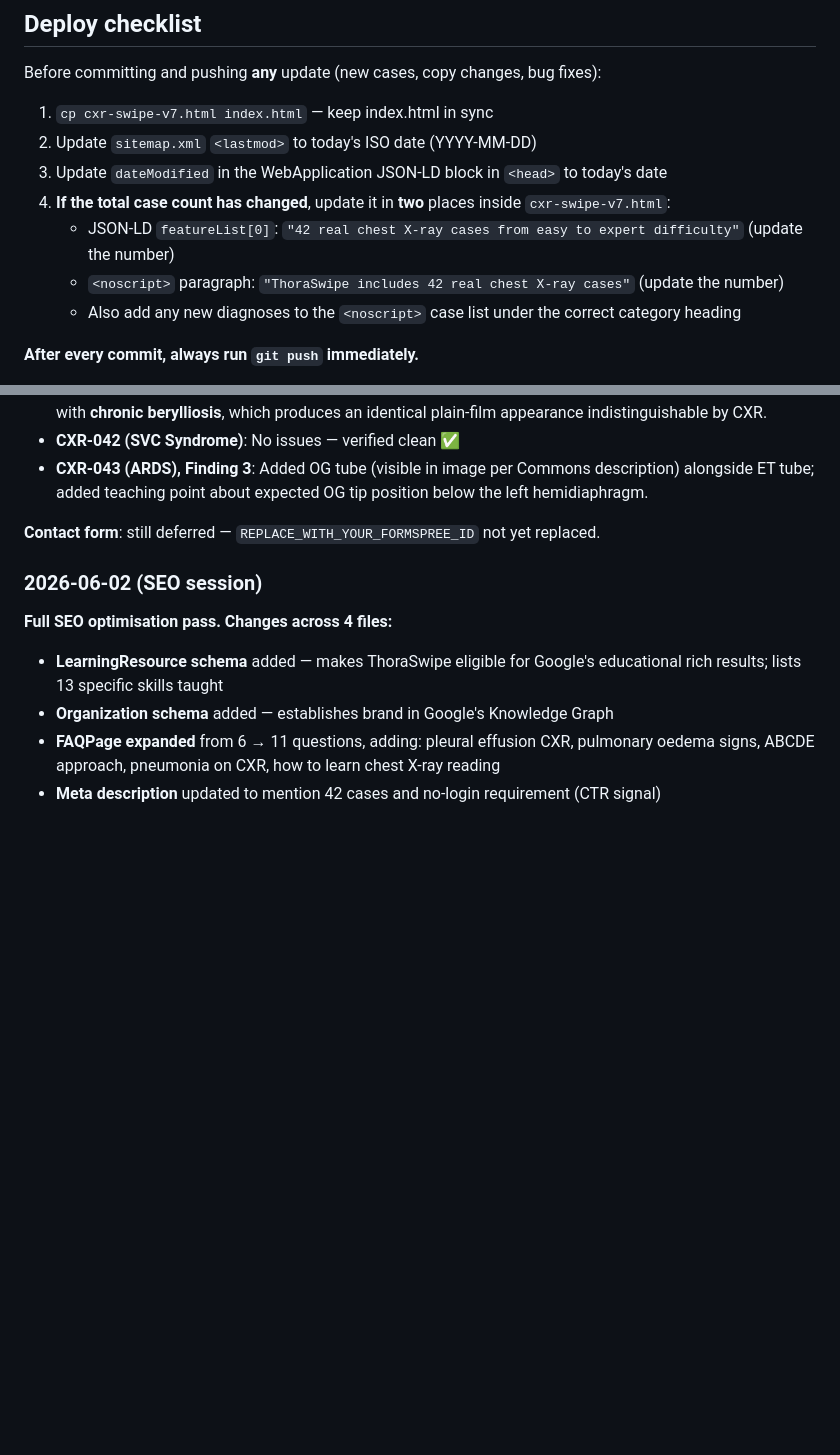
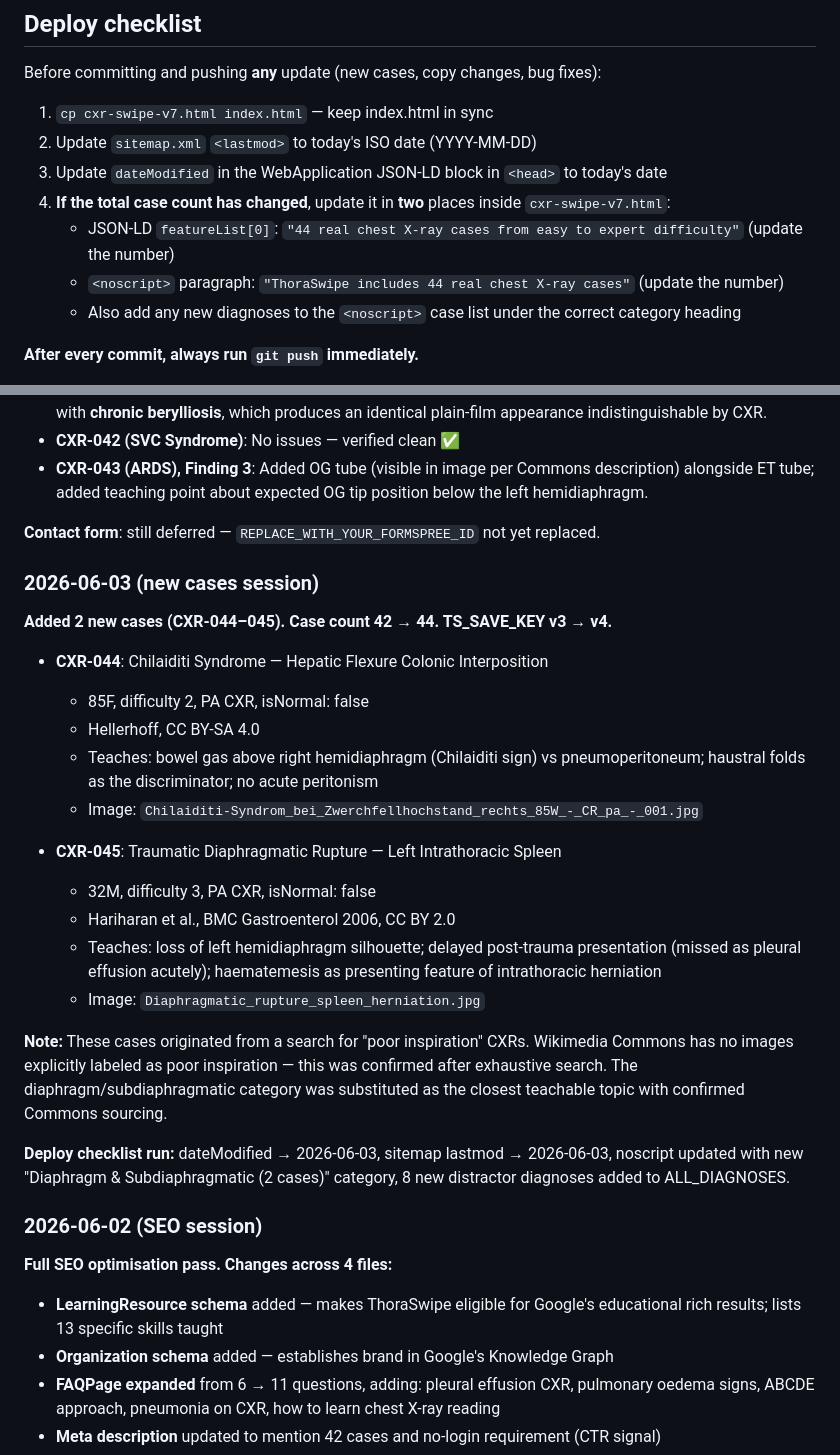
Before and after one commit to yashv951-tech/radswipe, a Markdown page: CLAUDE.md, 2 parts joined by grey strips. Drawn GitHub-style; blank space fills up the shorter version.

Commit message:
Update CLAUDE.md: session log + deploy checklist for 44 cases
Co-Authored-By: Claude Sonnet 4.6 <noreply@anthropic.com>

```diff
--- a/CLAUDE.md
+++ b/CLAUDE.md
@@ -13,8 +13,8 @@ Before committing and pushing **any** update (new cases, copy changes, bug fixes
 2. Update `sitemap.xml` `<lastmod>` to today's ISO date (YYYY-MM-DD)
 3. Update `dateModified` in the WebApplication JSON-LD block in `<head>` to today's date
 4. **If the total case count has changed**, update it in **two** places inside `cxr-swipe-v7.html`:
-   - JSON-LD `featureList[0]`: `"42 real chest X-ray cases from easy to expert difficulty"` (update the number)
-   - `<noscript>` paragraph: `"ThoraSwipe includes 42 real chest X-ray cases"` (update the number)
+   - JSON-LD `featureList[0]`: `"44 real chest X-ray cases from easy to expert difficulty"` (update the number)
+   - `<noscript>` paragraph: `"ThoraSwipe includes 44 real chest X-ray cases"` (update the number)
    - Also add any new diagnoses to the `<noscript>` case list under the correct category heading
 
 **After every commit, always run `git push` immediately.**
@@ -502,6 +502,26 @@ The contact page currently has a **skeleton contact form** (topic dropdown + mes
 
 **Contact form**: still deferred — `REPLACE_WITH_YOUR_FORMSPREE_ID` not yet replaced.
 
+### 2026-06-03 (new cases session)
+
+**Added 2 new cases (CXR-044–045). Case count 42 → 44. TS_SAVE_KEY v3 → v4.**
+
+- **CXR-044**: Chilaiditi Syndrome — Hepatic Flexure Colonic Interposition
+  - 85F, difficulty 2, PA CXR, isNormal: false
+  - Hellerhoff, CC BY-SA 4.0
+  - Teaches: bowel gas above right hemidiaphragm (Chilaiditi sign) vs pneumoperitoneum; haustral folds as the discriminator; no acute peritonism
+  - Image: `Chilaiditi-Syndrom_bei_Zwerchfellhochstand_rechts_85W_-_CR_pa_-_001.jpg`
+
+- **CXR-045**: Traumatic Diaphragmatic Rupture — Left Intrathoracic Spleen
+  - 32M, difficulty 3, PA CXR, isNormal: false
+  - Hariharan et al., BMC Gastroenterol 2006, CC BY 2.0
+  - Teaches: loss of left hemidiaphragm silhouette; delayed post-trauma presentation (missed as pleural effusion acutely); haematemesis as presenting feature of intrathoracic herniation
+  - Image: `Diaphragmatic_rupture_spleen_herniation.jpg`
+
+**Note:** These cases originated from a search for "poor inspiration" CXRs. Wikimedia Commons has no images explicitly labeled as poor inspiration — this was confirmed after exhaustive search. The diaphragm/subdiaphragmatic category was substituted as the closest teachable topic with confirmed Commons sourcing.
+
+**Deploy checklist run:** dateModified → 2026-06-03, sitemap lastmod → 2026-06-03, noscript updated with new "Diaphragm & Subdiaphragmatic (2 cases)" category, 8 new distractor diagnoses added to ALL_DIAGNOSES.
+
 ### 2026-06-02 (SEO session)
 
 **Full SEO optimisation pass. Changes across 4 files:**
```
